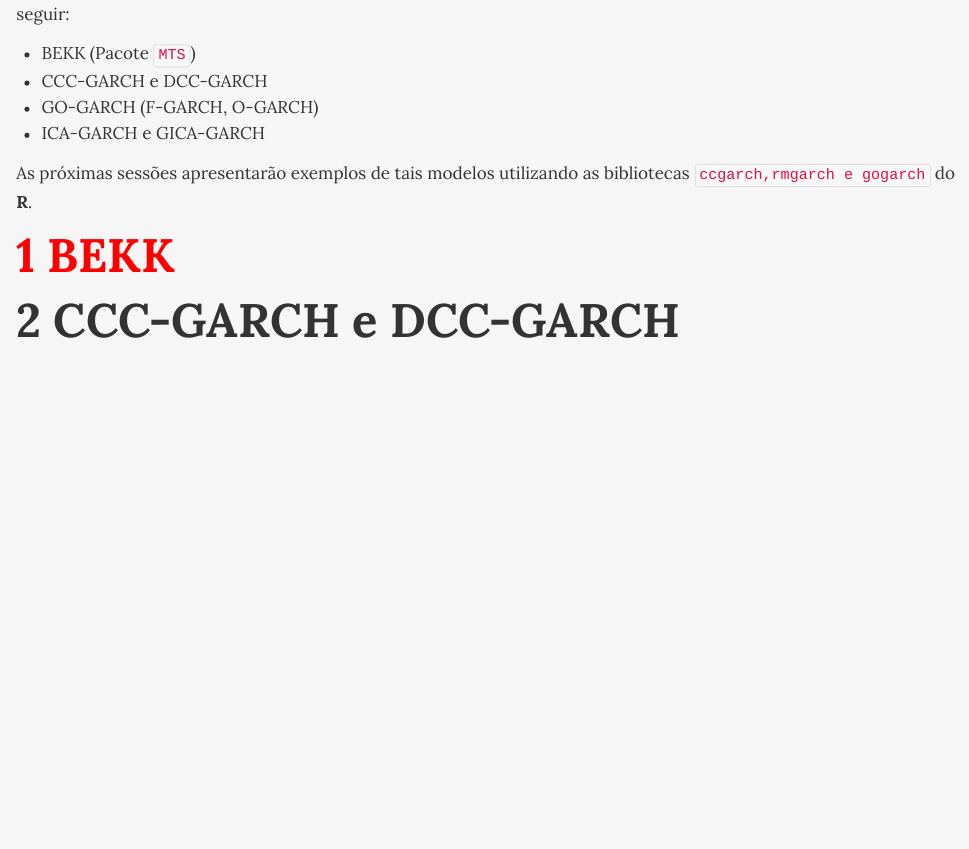
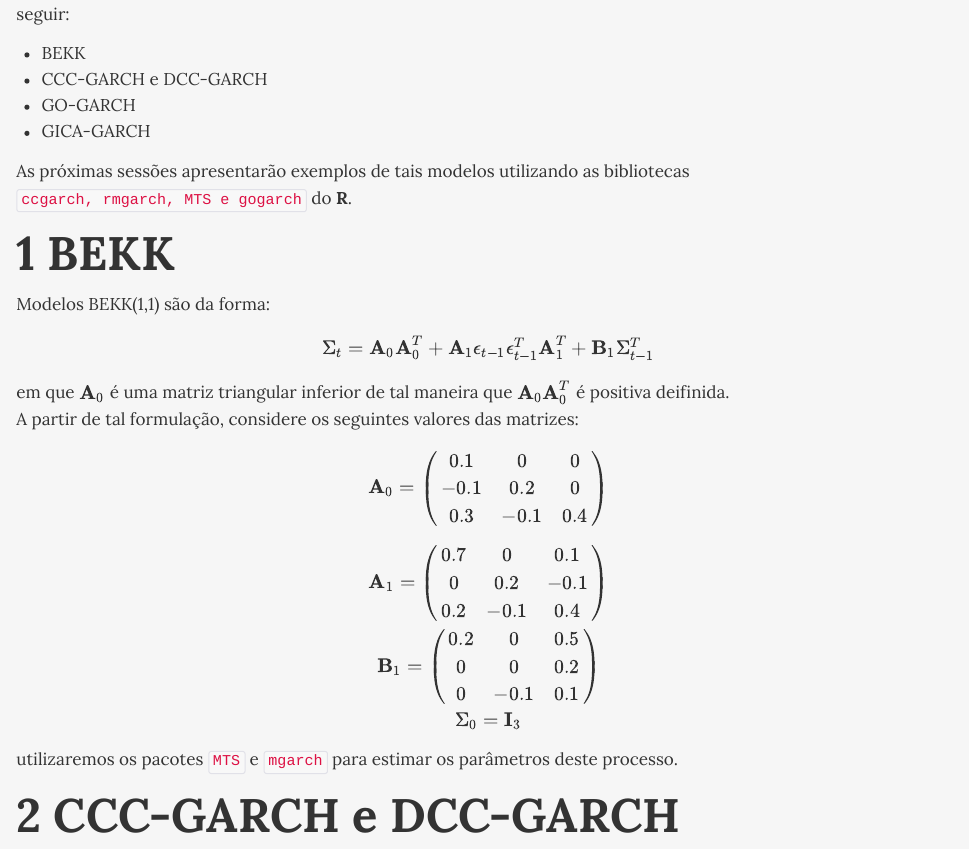
Before and after one commit to samejimakim/MGARCH-Examples, an R Markdown document (Exemplos-MGARCHs.Rmd): the page in a window 1100 px wide, from 230 px down. The pictures show the output file Exemplos-MGARCHs.html that the author committed with the source, opened offline.

Commit message:
mais atualizacoes no texto do BEKK

```diff
--- a/Exemplos-MGARCHs.Rmd
+++ b/Exemplos-MGARCHs.Rmd
@@ -50,19 +48,52 @@ load("~/Documents/sheetR/MGARCH-Examples/Simulations.Rdata.RData")
 
 Este texto trata da construção de exemplos de modelos GARCH multivariados. Para tanto, considere os modelos a seguir:
 
-* BEKK  (Pacote `MTS`)
+* BEKK
 * CCC-GARCH e DCC-GARCH
-* GO-GARCH (F-GARCH, O-GARCH)
-* ICA-GARCH e GICA-GARCH
+* GO-GARCH
+* GICA-GARCH
 
 
-As próximas sessões apresentarão exemplos de tais modelos utilizando as bibliotecas `ccgarch,rmgarch e gogarch` do **R**.
-
-<font color="red">
+As próximas sessões apresentarão exemplos de tais modelos utilizando as bibliotecas `ccgarch, rmgarch, MTS e gogarch` do **R**.
 
 # BEKK
 
-</font>
+Modelos BEKK(1,1)  são da forma:
+
+$$
+\Sigma_t=\textbf{A}_0 \textbf{A}_0^T + \textbf{A}_1 \epsilon_{t-1}^T \epsilon_{t-1} \textbf{A}_1^T + \textbf{B}_1\Sigma_{t-1}^T
+$$
+
+em que $\textbf{A}_0$ é uma matriz triangular inferior de tal maneira que $\textbf{A}_0\textbf{A}_0^T$ é positiva deifinida.
+A partir de tal formulação, considere os seguintes valores das matrizes:
+
+$$
+\textbf{A}_0 = \left(
+              \begin{array}{ccc}
+              0.1 & 0 & 0 \\
+              -0.1 & 0.2 & 0 \\
+              0.3 & -0.1 & 0.4
+              \end{array}
+              \right)\\
+\textbf{A}_1=\left(
+              \begin{array}{ccc}
+              0.7 & 0 & 0.1 \\
+              0 & 0.2 & -0.1 \\
+              0.2 & -0.1 & 0.4
+              \end{array}
+              \right)\\
+\textbf{B}_1=\left(
+              \begin{array}{ccc}
+              0.2 & 0 & 0.5 \\
+              0 & 0 & 0.2 \\
+              0 & -0.1 & 0.1
+              \end{array}
+              \right)\\
+\Sigma_0=\textbf{I}_3
+$$
+
+utilizaremos os pacotes `MTS` e `mgarch` para estimar os parâmetros deste processo.
+
 
 # CCC-GARCH e DCC-GARCH
 ## CCC-GARCH
```
Also changed, not shown: simulations.R (+18 -74 lines), Exemplos-MGARCHs.html, Exemplos-MGARCHs.Rmd (9 more changed lines).
